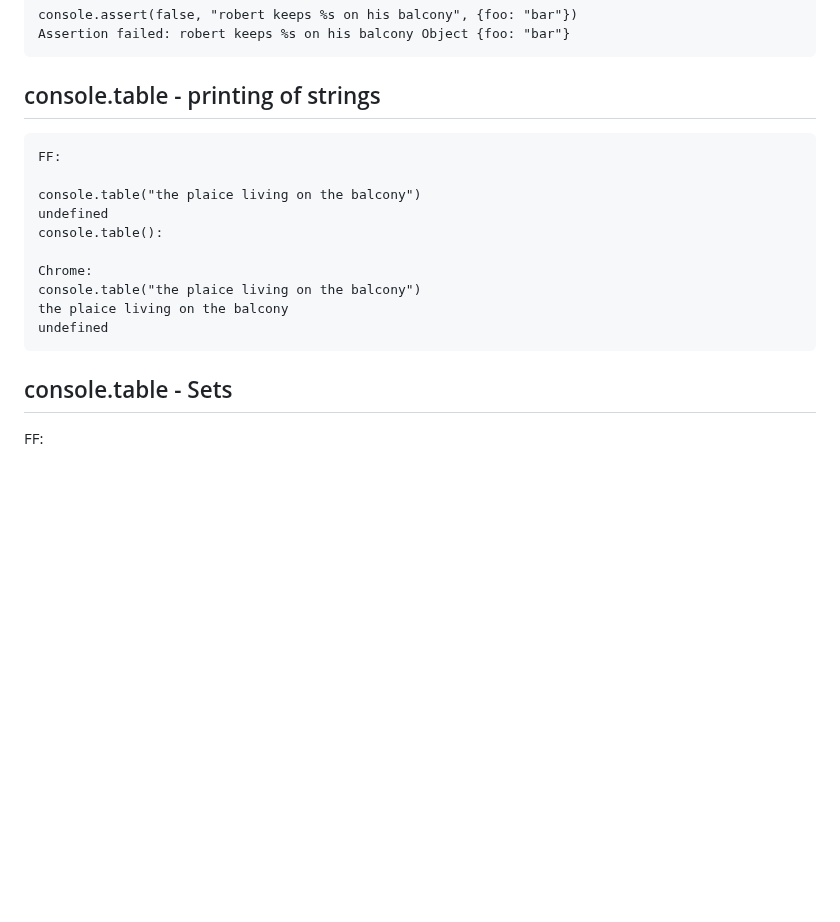
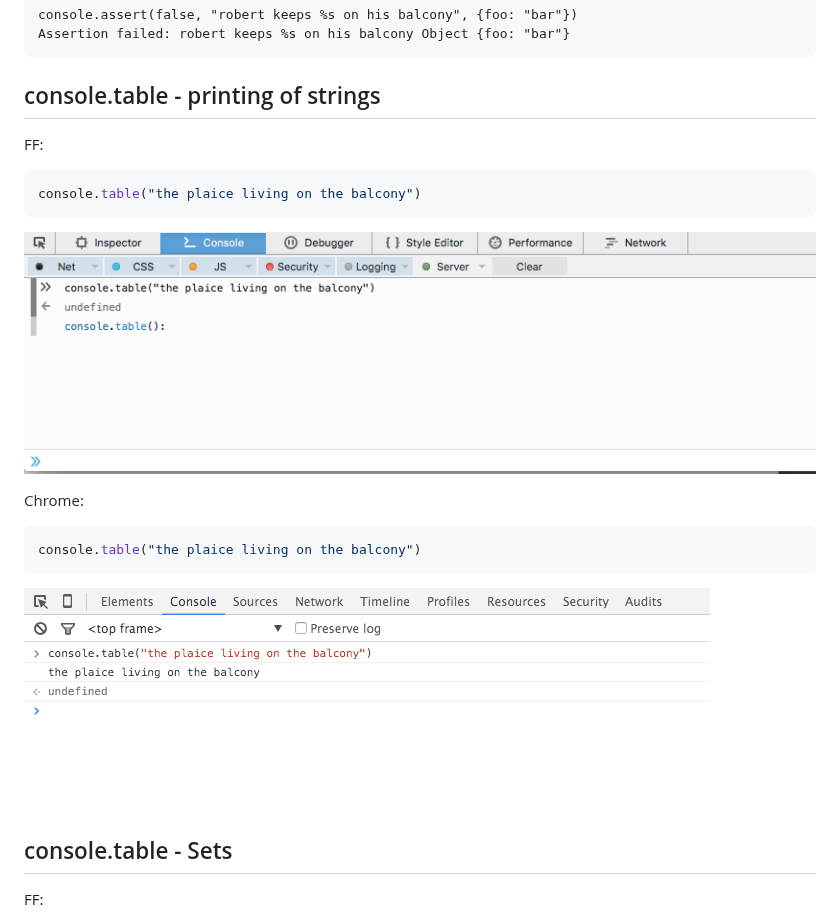
Before and after one commit to whatwg/console, a Markdown page: NOTES.md, the part around the change. Rendered like a GitHub page; pictures changed too: images/notes/console-table-string-chrome.png (added), images/notes/console-table-string-ff.png (added); blank space fills up the shorter version.

Commit message:
add screenshots for printing strings

````diff
--- a/NOTES.md
+++ b/NOTES.md
@@ -110,18 +110,22 @@ Assertion failed: robert keeps %s on his balcony Object {foo: "bar"}
 
 ## console.table - printing of strings
 
-```
 FF:
 
+```js
 console.table("the plaice living on the balcony")
-undefined
-console.table():
+```
+
+![Image of Firefox printing console.table():](images/notes/console-table-string-ff.png)
+
 
 Chrome:
+
+```js
 console.table("the plaice living on the balcony")
-the plaice living on the balcony
-undefined
 ```
+
+![Image of Chrome printing the string](images/notes/console-table-string-chrome.png)
 
 
 ## console.table - Sets
````
